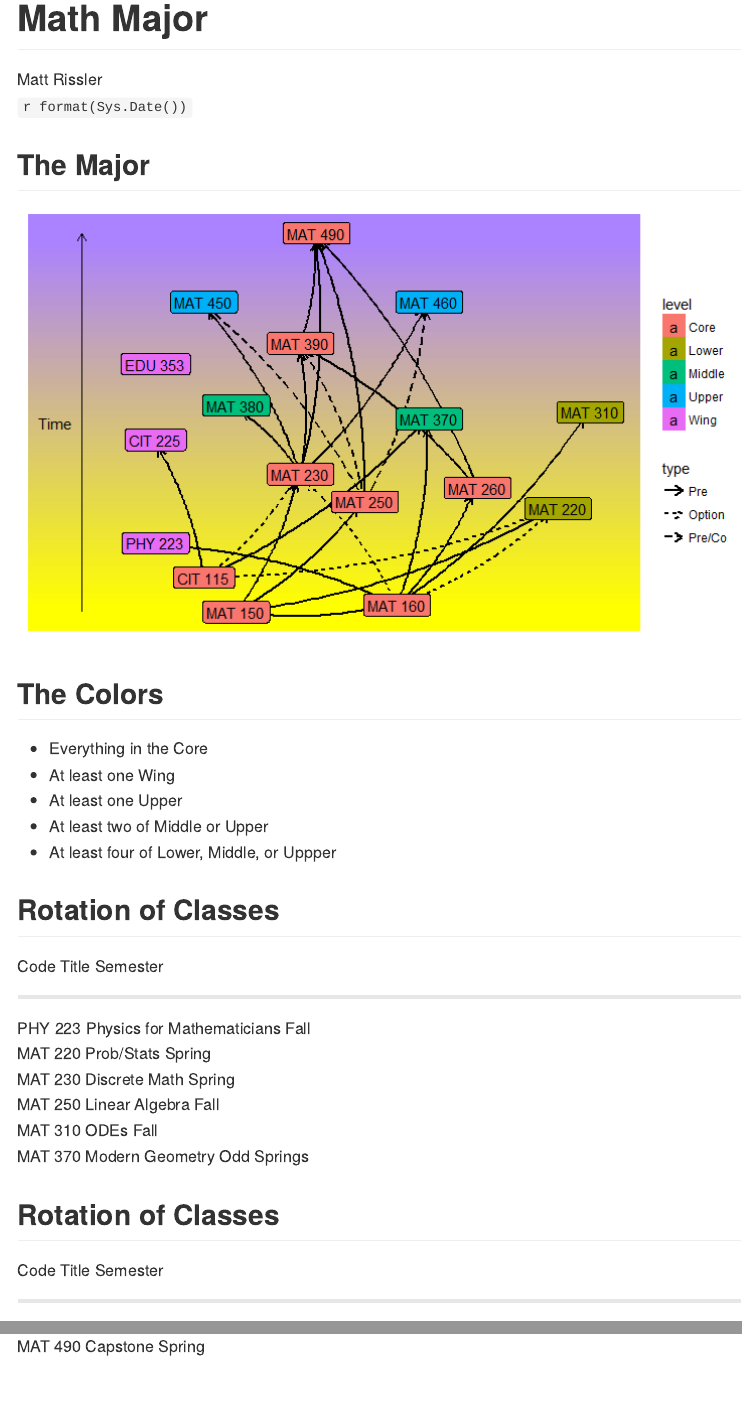
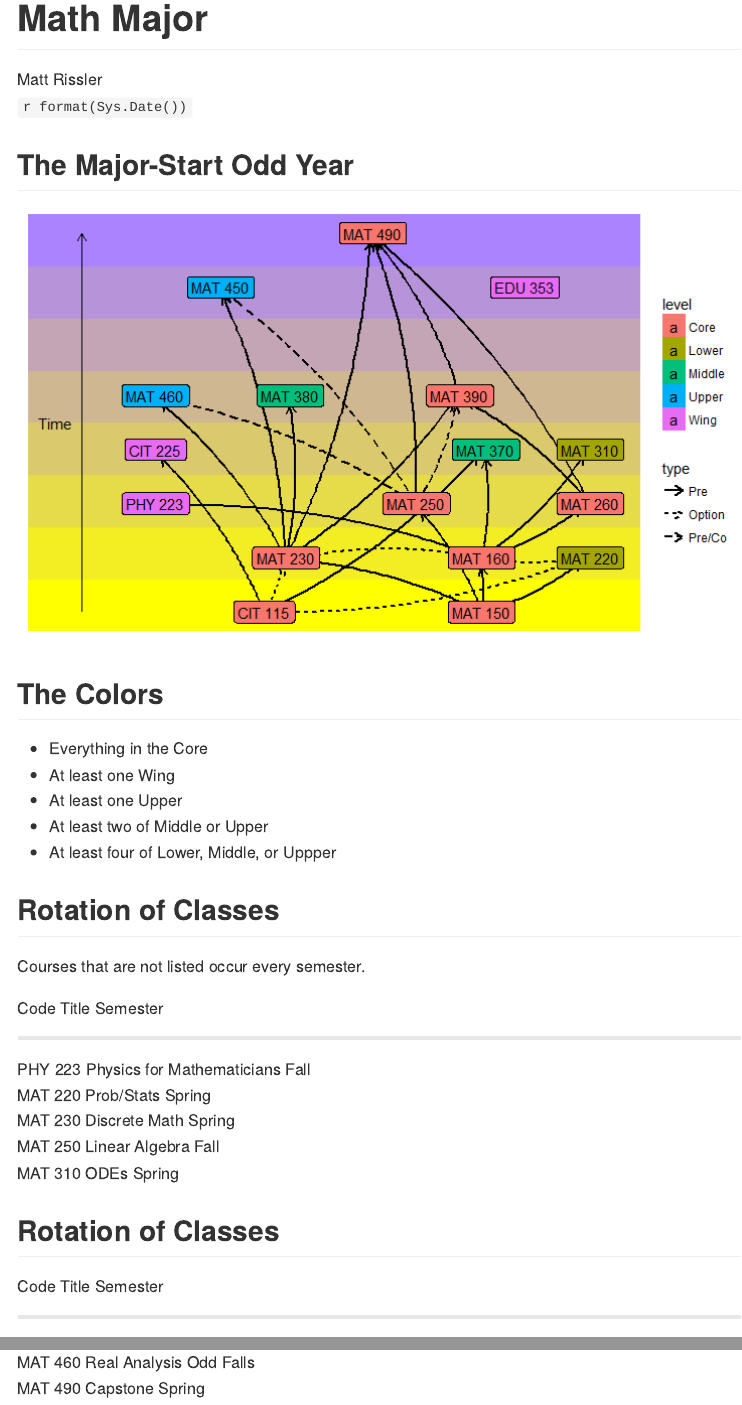
Before and after one commit to LorasCollegeMath/Advising-Documents, an R Markdown document (MathMajor.Rmd): the page in a window 1100 px wide, from its top, and a second part further down, joined at a grey line. The pictures show the output file MathMajor.md that the author committed with the source, drawn offline in the style of GitHub.

Commit message:
Generating pdf

````diff
--- a/MathMajor.Rmd
+++ b/MathMajor.Rmd
@@ -1,10 +1,11 @@
 ---
 title: "Math Major"
 author: "Matt Rissler"
-date: "`r format(Sys.Date())`"
+date: '`r format(Sys.Date())`'
 output:
+  beamer_presentation: default
   ioslides_presentation:
-    keep_md: true
+    keep_md: yes
 ---
 
 ```{r setup, include=FALSE}
@@ -33,11 +34,11 @@ n %v% "level" <- c("Core", "Core", "Core", "Wing",
                    "Wing", "Upper", "Upper", "Core",
                    "Wing")
 
-locations<-matrix(c( 0.25, 0.25,   0.75, 0.3,   0.15, 0.5,   0, 0.75,
-                     1.25, 1,   0.45, 1.25,   0.65, 1.05,    1, 1.15,
-                     1.35, 1.7,   0.85, 1.65,    0.25, 1.75,   0.45, 2.2,
-                     0, 2.05,   0.15, 2.5,    0.85, 2.5,   0.5, 3,
-                     0, 1.5), ncol=2, byrow = TRUE)
+locations<-matrix(c( 0.75, 0.25,   0.75, 0.75,   0.25, 0.25,   0, 1.25,
+                     1, 0.75,   0.3, 0.75,   0.6, 1.25,    1, 1.25,
+                     1, 1.75,   0.76, 1.75,    0.31, 2.25,   0.7, 2.25,
+                     0.85, 3.25,   0.15, 3.25,    0, 2.25,   0.5, 3.75,
+                     0, 1.75), ncol=2, byrow = TRUE)
 PreReqs <- data.frame(needed_id= parse_factor(c("MAT 150", "MAT 150", "MAT 150", "MAT 150",
                                    "MAT 160", "MAT 160", "MAT 160", "MAT 160", "MAT 160", "MAT 160",
                                    "CIT 115", "CIT 115", "CIT 115","CIT 115",
@@ -72,7 +73,7 @@ net<-ggnetwork(n, layout=locations)
 
 g <- rasterGrob(colorRampPalette(c("mediumpurple1", "yellow"))(8),
                 width=unit(1,"npc"), height = unit(1,"npc"),
-                interpolate = TRUE)
+                interpolate = FALSE)
 net$type<- parse_factor(net$type, c("Pre", "Option", "Pre/Co"))
 ggplot(net, aes(x = x, y = y, xend = xend, yend = yend))+
   annotation_custom(g, xmin=-Inf, xmax=Inf, ymin=-Inf, ymax=Inf) +
@@ -106,7 +107,7 @@ ggplot(net, aes(x = x, y = y, xend = xend, yend = yend))+
 
 
 ## Rotation of Classes
-
+Courses that are not listed occur every semester.
 ```{r When, results="asis"}
 class_schedule <- data_frame(Code = c("MAT 150", "MAT 160", "CIT 115", "PHY 223",
                        "MAT 220", "MAT 230", "MAT 250", "MAT 260",
@@ -122,19 +123,19 @@ class_schedule <- data_frame(Code = c("MAT 150", "MAT 160", "CIT 115", "PHY 223"
 
                        Semester = c("Every", "Every","Every","Fall",
                        "Spring", "Spring", "Fall", "Every",
-                       "Fall", "Odd Springs", "Odd Falls", "Every",
+                       "Spring", "Odd Falls", "Odd Springs", "Every",
                        "Even Falls", "Even Falls", "Odd Falls", "Spring",
                        "Every")
                        )
 
-class_schedule %>% filter(Semester != "Every") %>% slice(1:6) %>%  knitr::kable()
+class_schedule %>% filter(Semester != "Every") %>% slice(1:5) %>%  knitr::kable()
 
 ```
 
 
 ## Rotation of Classes
 
-```{r When2, results="asis"}
-class_schedule %>% filter(Semester != "Every") %>% slice(7:n()) %>%  knitr::kable()
+```{r When2, results="asis", dependson="When"}
+class_schedule %>% filter(Semester != "Every") %>% slice(6:n()) %>%  knitr::kable()
 
 ```
````
Also changed, not shown: MathMajor.html, MathMajor.md, MathMajor.pdf (added), MathMajor_files/figure-beamer/plotNetwork-1.pdf (added), MathMajor_files/figure-html/plotNetwork-1.png, MathMajor.Rmd (2 more changed lines).
